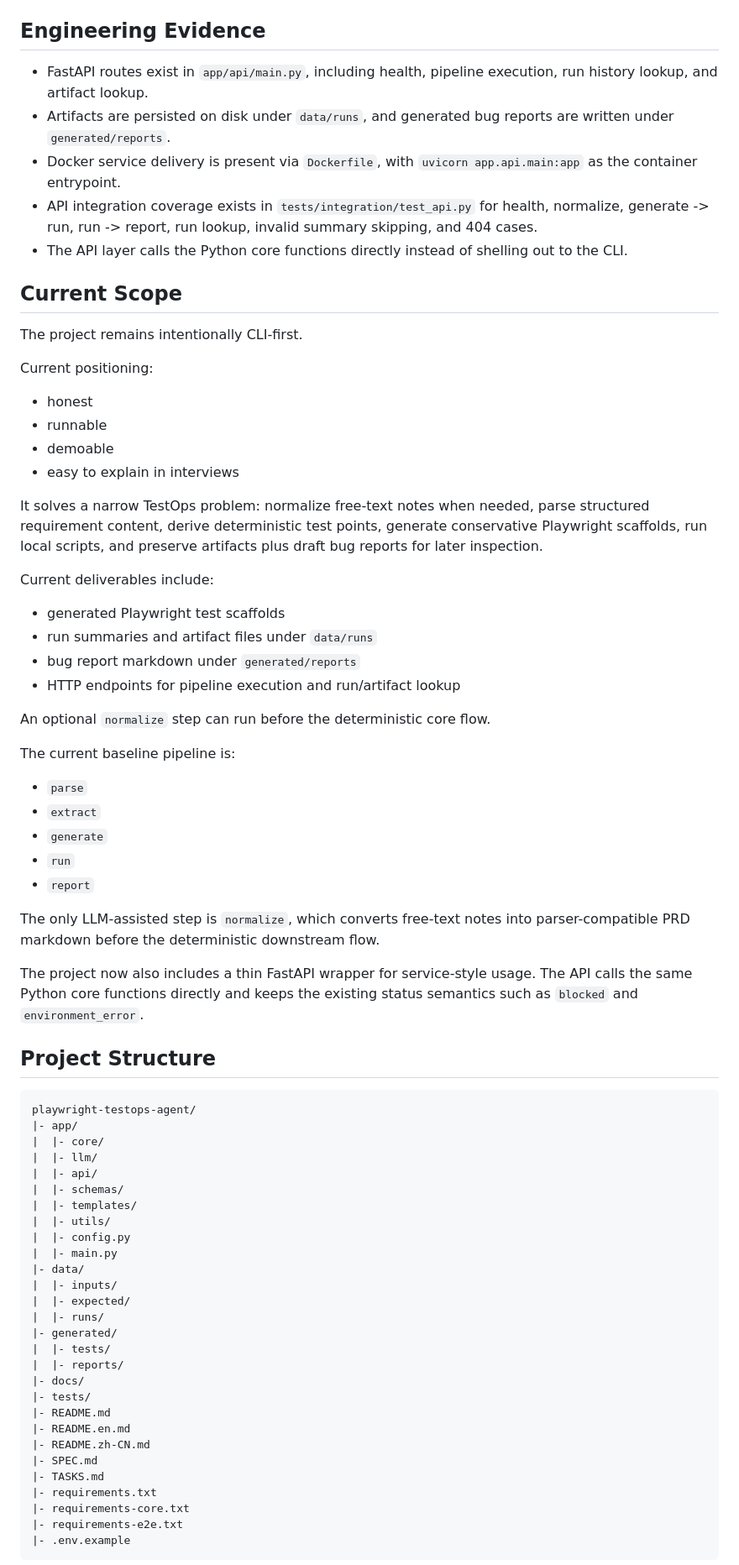
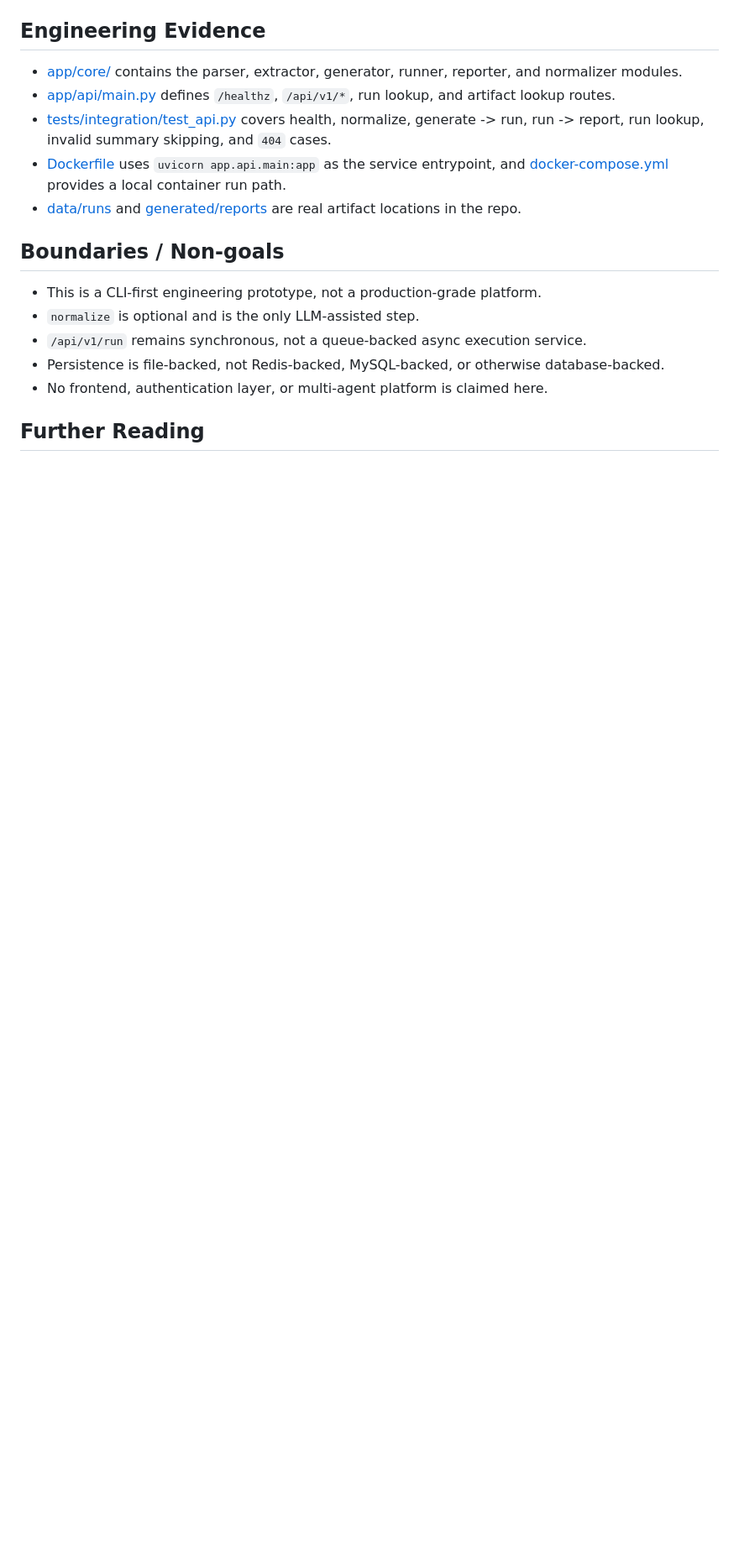
Before and after one commit to ksu3342/playwright-testops-agent, a Markdown page: README.en.md, the part around one of its changes. Shown at 84% size. Rendered like a GitHub page; blank space fills up the shorter version.

Commit message:
Refine Chinese and English README landing pages

````diff
--- a/README.en.md
+++ b/README.en.md
@@ -55,74 +42,19 @@ J --> G
 
 ## Engineering Evidence
 
-- FastAPI routes exist in `app/api/main.py`, including health, pipeline execution, run history lookup, and artifact lookup.
-- Artifacts are persisted on disk under `data/runs`, and generated bug reports are written under `generated/reports`.
-- Docker service delivery is present via `Dockerfile`, with `uvicorn app.api.main:app` as the container entrypoint.
-- API integration coverage exists in `tests/integration/test_api.py` for health, normalize, generate -> run, run -> report, run lookup, invalid summary skipping, and 404 cases.
-- The API layer calls the Python core functions directly instead of shelling out to the CLI.
+- [app/core/](./app/core/) contains the parser, extractor, generator, runner, reporter, and normalizer modules.
+- [app/api/main.py](./app/api/main.py) defines `/healthz`, `/api/v1/*`, run lookup, and artifact lookup routes.
+- [tests/integration/test_api.py](./tests/integration/test_api.py) covers health, normalize, generate -> run, run -> report, run lookup, invalid summary skipping, and `404` cases.
+- [Dockerfile](./Dockerfile) uses `uvicorn app.api.main:app` as the service entrypoint, and [docker-compose.yml](./docker-compose.yml) provides a local container run path.
+- [data/runs](./data/runs/) and [generated/reports](./generated/reports/) are real artifact locations in the repo.
 
-## Current Scope
+## Boundaries / Non-goals
 
-The project remains intentionally CLI-first.
+- This is a CLI-first engineering prototype, not a production-grade platform.
+- `normalize` is optional and is the only LLM-assisted step.
+- `/api/v1/run` remains synchronous, not a queue-backed async execution service.
+- Persistence is file-backed, not Redis-backed, MySQL-backed, or otherwise database-backed.
+- No frontend, authentication layer, or multi-agent platform is claimed here.
 
-Current positioning:
-- honest
-- runnable
-- demoable
-- easy to explain in interviews
+## Further Reading
 
-It solves a narrow TestOps problem: normalize free-text notes when needed, parse structured requirement content, derive deterministic test points, generate conservative Playwright scaffolds, run local scripts, and preserve artifacts plus draft bug reports for later inspection.
-
-Current deliverables include:
-- generated Playwright test scaffolds
-- run summaries and artifact files under `data/runs`
-- bug report markdown under `generated/reports`
-- HTTP endpoints for pipeline execution and run/artifact lookup
-
-An optional `normalize` step can run before the deterministic core flow.
-
-The current baseline pipeline is:
-- `parse`
-- `extract`
-- `generate`
-- `run`
-- `report`
-
-The only LLM-assisted step is `normalize`, which converts free-text notes into parser-compatible PRD markdown before the deterministic downstream flow.
-
-The project now also includes a thin FastAPI wrapper for service-style usage.
-The API calls the same Python core functions directly and keeps the existing status semantics such as `blocked` and `environment_error`.
-
-## Project Structure
-
-```text
-playwright-testops-agent/
-|- app/
-|  |- core/
-|  |- llm/
-|  |- api/
-|  |- schemas/
-|  |- templates/
-|  |- utils/
-|  |- config.py
-|  |- main.py
-|- data/
-|  |- inputs/
-|  |- expected/
-|  |- runs/
-|- generated/
-|  |- tests/
-|  |- reports/
-|- docs/
-|- tests/
-|- README.md
-|- README.en.md
-|- README.zh-CN.md
-|- SPEC.md
-|- TASKS.md
-|- requirements.txt
-|- requirements-core.txt
-|- requirements-e2e.txt
-|- .env.example
-```
-
````
Also changed, not shown: other parts of README.en.md (+34 -226 lines), README.md (+41 -66 lines).
